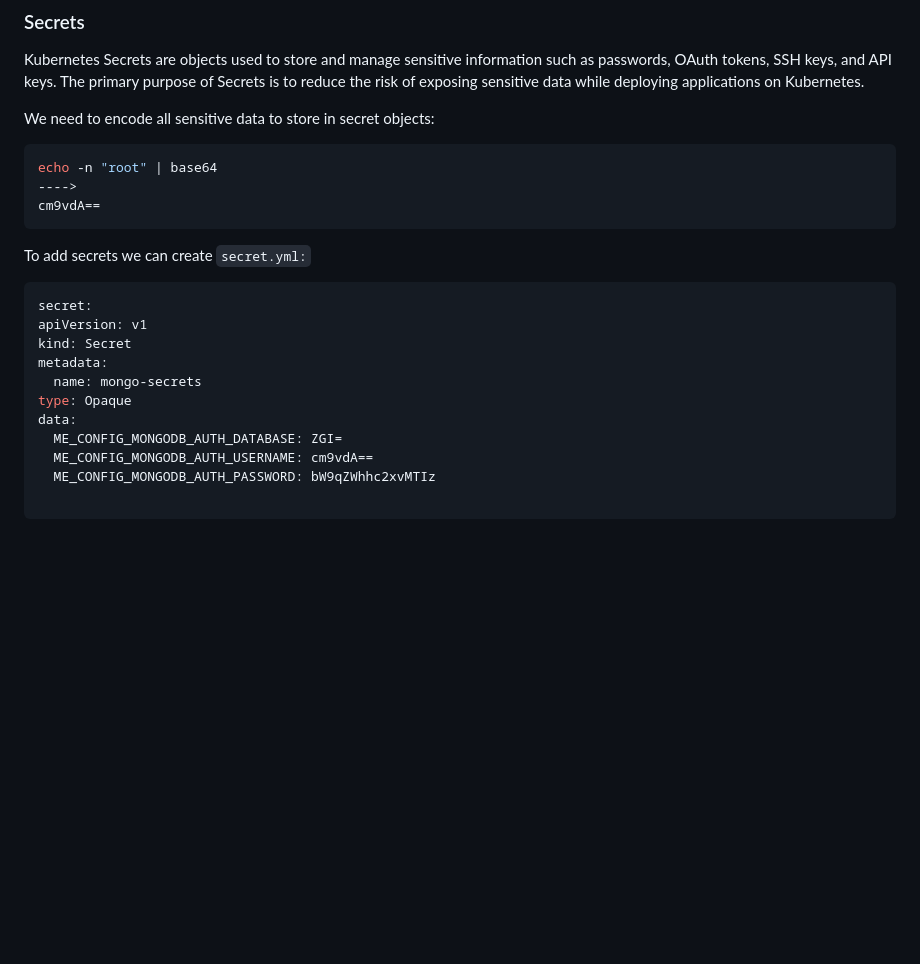
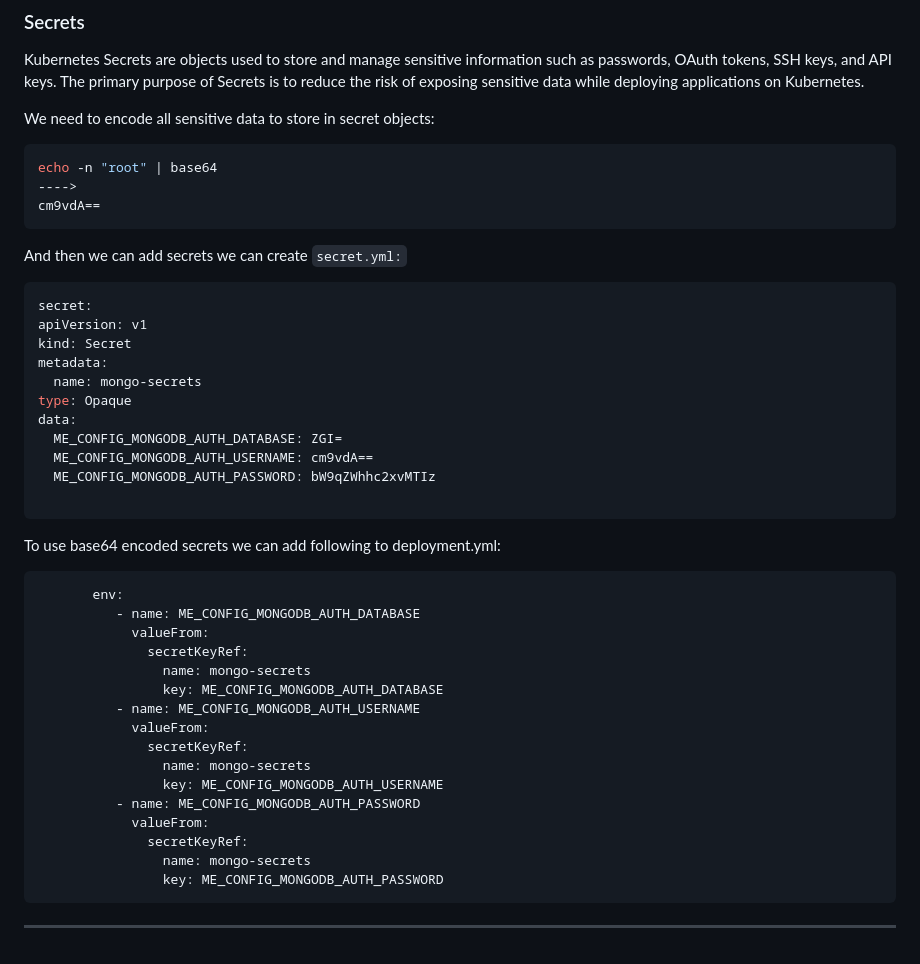
Before and after one commit to Ostry7/Kubernetes, a Markdown page: Minikube/readme.md, the part around the change. GitHub-like rendering; blank space fills up the shorter version.

````diff
--- a/Minikube/readme.md
+++ b/Minikube/readme.md
@@ -323,7 +323,7 @@ echo -n "root" | base64
 cm9vdA==
 ```
 
-To add secrets we can create `secret.yml:`
+And then we can add secrets we can create `secret.yml:`
 
 ```yml
 secret:
@@ -338,3 +338,25 @@ data:
   ME_CONFIG_MONGODB_AUTH_PASSWORD: bW9qZWhhc2xvMTIz
 
 ```
+
+To use base64 encoded secrets we can add following to deployment.yml:
+```yml
+       env:
+          - name: ME_CONFIG_MONGODB_AUTH_DATABASE
+            valueFrom:
+              secretKeyRef:
+                name: mongo-secrets
+                key: ME_CONFIG_MONGODB_AUTH_DATABASE
+          - name: ME_CONFIG_MONGODB_AUTH_USERNAME
+            valueFrom:
+              secretKeyRef:
+                name: mongo-secrets
+                key: ME_CONFIG_MONGODB_AUTH_USERNAME
+          - name: ME_CONFIG_MONGODB_AUTH_PASSWORD
+            valueFrom:
+              secretKeyRef:
+                name: mongo-secrets
+                key: ME_CONFIG_MONGODB_AUTH_PASSWORD
+```
+
+---
````
